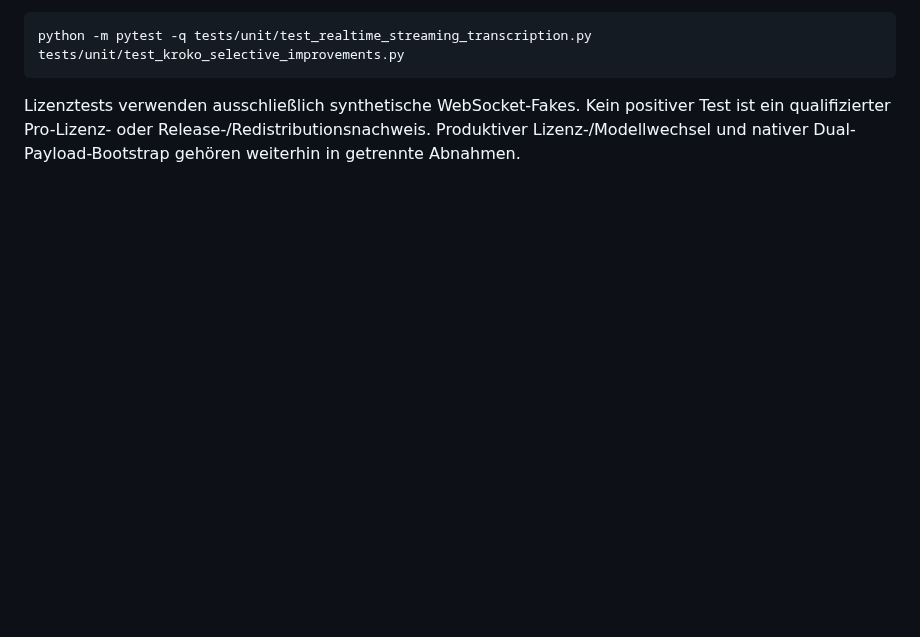
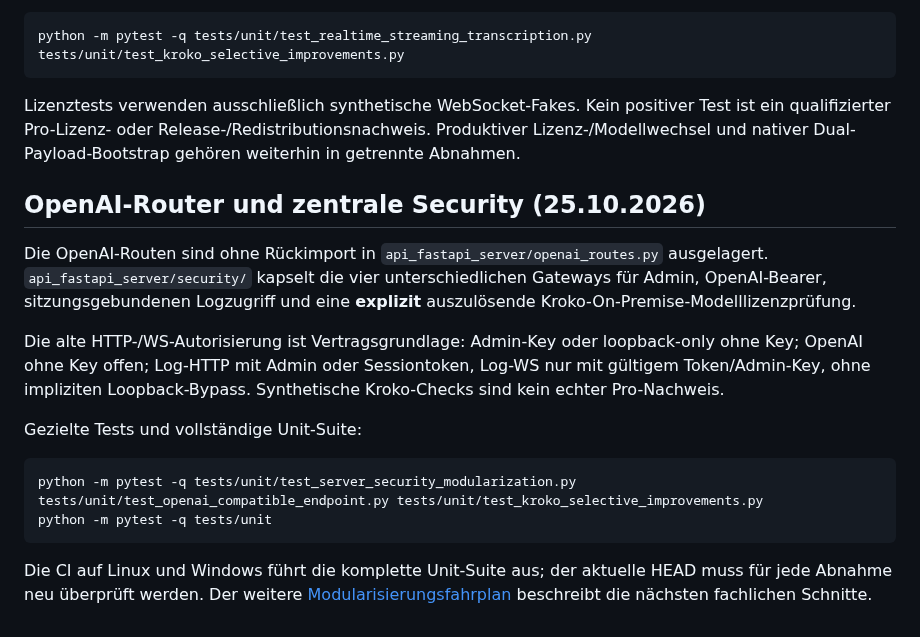
Before and after one commit to marcosudau-vps/voice-stt-server, a Markdown page: docs/testing.md, the part around the change. Rendered like a GitHub page; blank space fills up the shorter version.

Commit message:
docs: document modular security contracts and verification for testing.md

````diff
--- a/docs/testing.md
+++ b/docs/testing.md
@@ -351,3 +351,28 @@ Lizenztests verwenden ausschließlich synthetische WebSocket-Fakes.
 Kein positiver Test ist ein qualifizierter Pro-Lizenz- oder
 Release-/Redistributionsnachweis. Produktiver Lizenz-/Modellwechsel
 und nativer Dual-Payload-Bootstrap gehören weiterhin in getrennte Abnahmen.
+
+
+## OpenAI-Router und zentrale Security (25.10.2026)
+
+Die OpenAI-Routen sind ohne Rückimport in `api_fastapi_server/openai_routes.py`
+ausgelagert. `api_fastapi_server/security/` kapselt die vier unterschiedlichen
+Gateways für Admin, OpenAI-Bearer, sitzungsgebundenen Logzugriff und eine
+**explizit** auszulösende Kroko-On-Premise-Modelllizenzprüfung.
+
+Die alte HTTP-/WS-Autorisierung ist Vertragsgrundlage: Admin-Key oder
+loopback-only ohne Key; OpenAI ohne Key offen; Log-HTTP mit Admin oder
+Sessiontoken, Log-WS nur mit gültigem Token/Admin-Key, ohne impliziten
+Loopback-Bypass. Synthetische Kroko-Checks sind kein echter Pro-Nachweis.
+
+Gezielte Tests und vollständige Unit-Suite:
+
+```bash
+python -m pytest -q tests/unit/test_server_security_modularization.py tests/unit/test_openai_compatible_endpoint.py tests/unit/test_kroko_selective_improvements.py
+python -m pytest -q tests/unit
+```
+
+Die CI auf Linux und Windows führt die komplette Unit-Suite aus; der
+aktuelle HEAD muss für jede Abnahme neu überprüft werden.
+Der weitere [Modularisierungsfahrplan](architecture/server-modularization-roadmap.md)
+beschreibt die nächsten fachlichen Schnitte.
````
